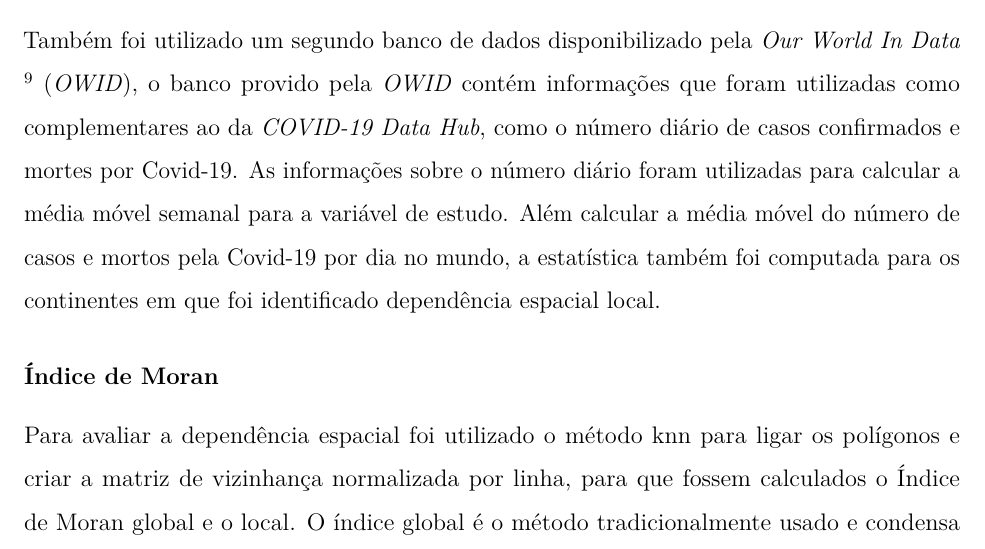
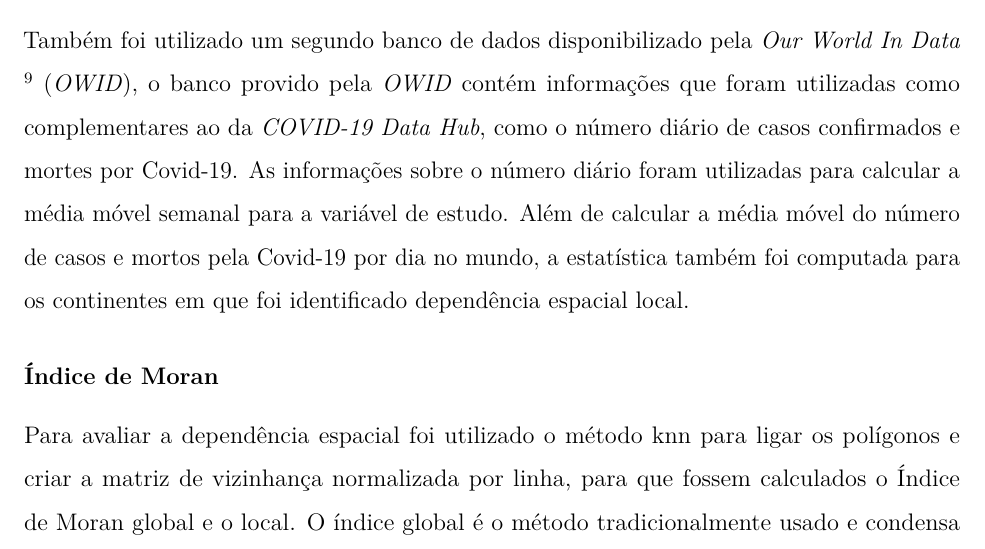
Before and after one commit to marreapato/Spatial_Temporal_Covid19_Study, an R Markdown document (Notebooks/intr_results.rmd): part of page 3 of 6, cut so that both start at the same text. Rendered offline with R 4.5, knitr and Pandoc, then LaTeX, with nearby package versions.

Commit message:
Update intr_results.rmd

```diff
--- a/Notebooks/intr_results.rmd
+++ b/Notebooks/intr_results.rmd
@@ -33,7 +33,7 @@ documentclass: report
 
  o número acumulado de mortes, casos confirmados e recuperados são disponibilizados pelo banco de dados da *COVID-19 Data Hub*, no entanto como apenas são disponibilizados a quantidade acumulada, foi necessário calcular a quantidade mensal para cada uma das variáveis, dentre os meses de Fevereiro a Julho. No banco também é disponibilizada a quantidade de habitantes de cada país, portanto para melhor capturar o impacto do Covid-19 em cada localidade a quantidade de casos, recuperados e mortes foram calculadas de acordo com a razão pelo número de habitantes.
 
- Também foi utilizado um segundo banco de dados disponibilizado pela *Our World In Data* $\!\!^9$ (*OWID*), o banco provido pela *OWID* contém informações que foram utilizadas como complementares ao da *COVID-19 Data Hub*, como o número diário de casos confirmados e mortes por Covid-19. As informações sobre o número diário foram utilizadas para calcular a média móvel semanal para a variável de estudo. Além calcular a média móvel do número de casos e mortos pela Covid-19 por dia no mundo, a estatística também foi computada para os continentes em que foi identificado dependência espacial local.
+ Também foi utilizado um segundo banco de dados disponibilizado pela *Our World In Data* $\!\!^9$ (*OWID*), o banco provido pela *OWID* contém informações que foram utilizadas como complementares ao da *COVID-19 Data Hub*, como o número diário de casos confirmados e mortes por Covid-19. As informações sobre o número diário foram utilizadas para calcular a média móvel semanal para a variável de estudo. Além de calcular a média móvel do número de casos e mortos pela Covid-19 por dia no mundo, a estatística também foi computada para os continentes em que foi identificado dependência espacial local.
 
 #### Índice de Moran
 
```
Also changed, not shown: Notebooks/intr_results.rmd (3 more changed lines).
